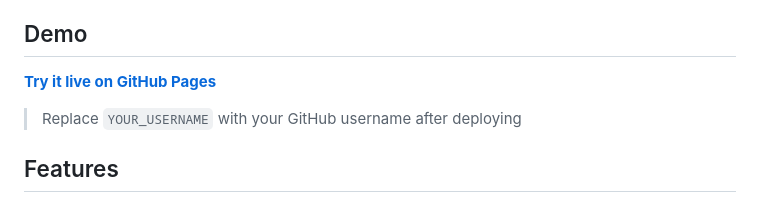
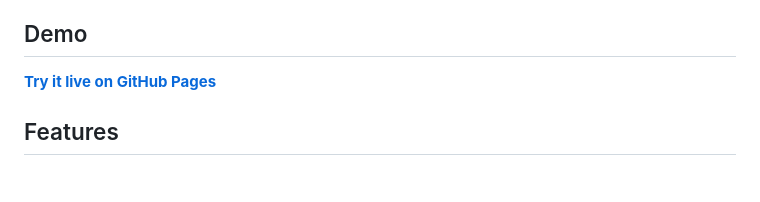
Before and after one commit to DenisTimofijuk/hearing-test-app, a Markdown page: README.md, the part around the change. Drawn GitHub-style; blank space fills up the shorter version.

Commit message:
Update demo link in README to point to the correct GitHub Pages URL

```diff
--- a/README.md
+++ b/README.md
@@ -4,9 +4,7 @@ A web-based hearing sensitivity test that measures your hearing thresholds acros
 
 ## Demo
 
-**[Try it live on GitHub Pages](https://YOUR_USERNAME.github.io/hearing-test-app/)**
-
-> Replace `YOUR_USERNAME` with your GitHub username after deploying
+**[Try it live on GitHub Pages](https://denistimofijuk.github.io/hearing-test-app/)**
 
 ## Features
 
```
